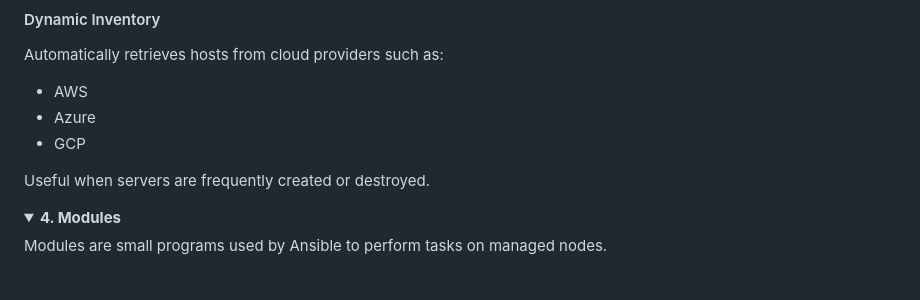
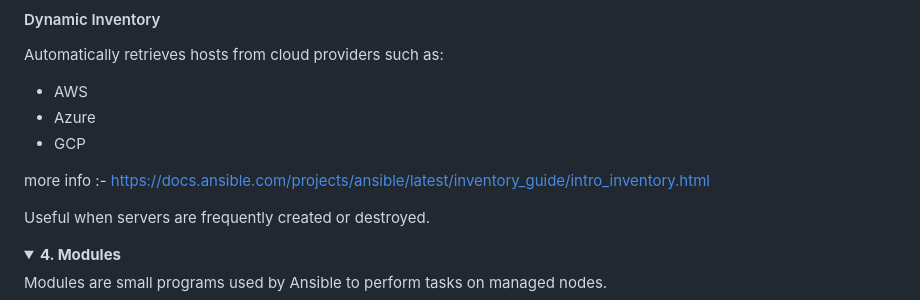
Before and after one commit to Chandu-sanju/Devops-practice, a Markdown page: Ansible/Introduction.md, the part around the change. GitHub-like rendering; folded sections open; blank space fills up the shorter version.

Commit message:
changes has been made

```diff
--- a/Ansible/Introduction.md
+++ b/Ansible/Introduction.md
@@ -141,6 +141,8 @@ Automatically retrieves hosts from cloud providers such as:
 - AWS
 - Azure
 - GCP
+
+more info :- https://docs.ansible.com/projects/ansible/latest/inventory_guide/intro_inventory.html
 
 Useful when servers are frequently created or destroyed.
 
```
